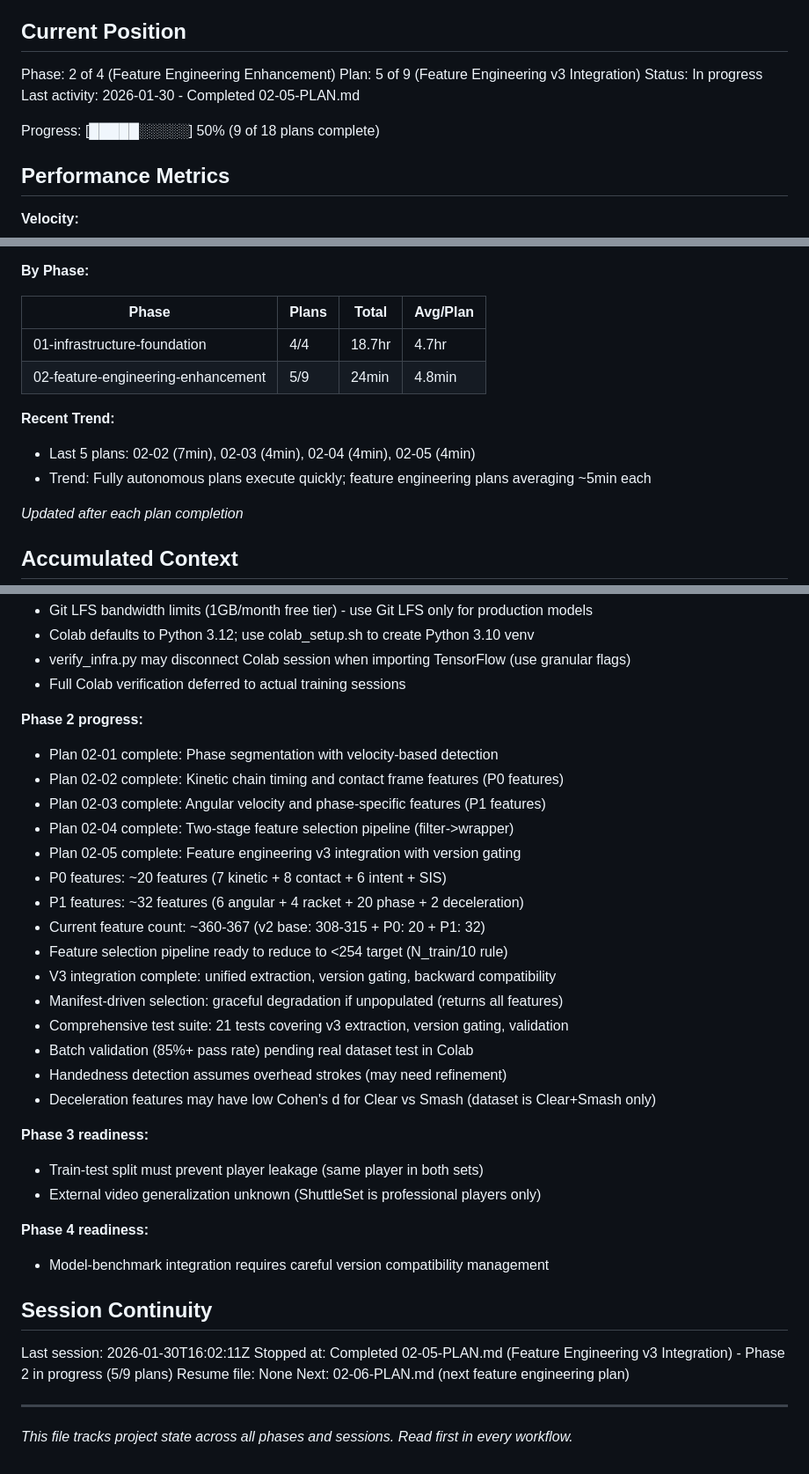
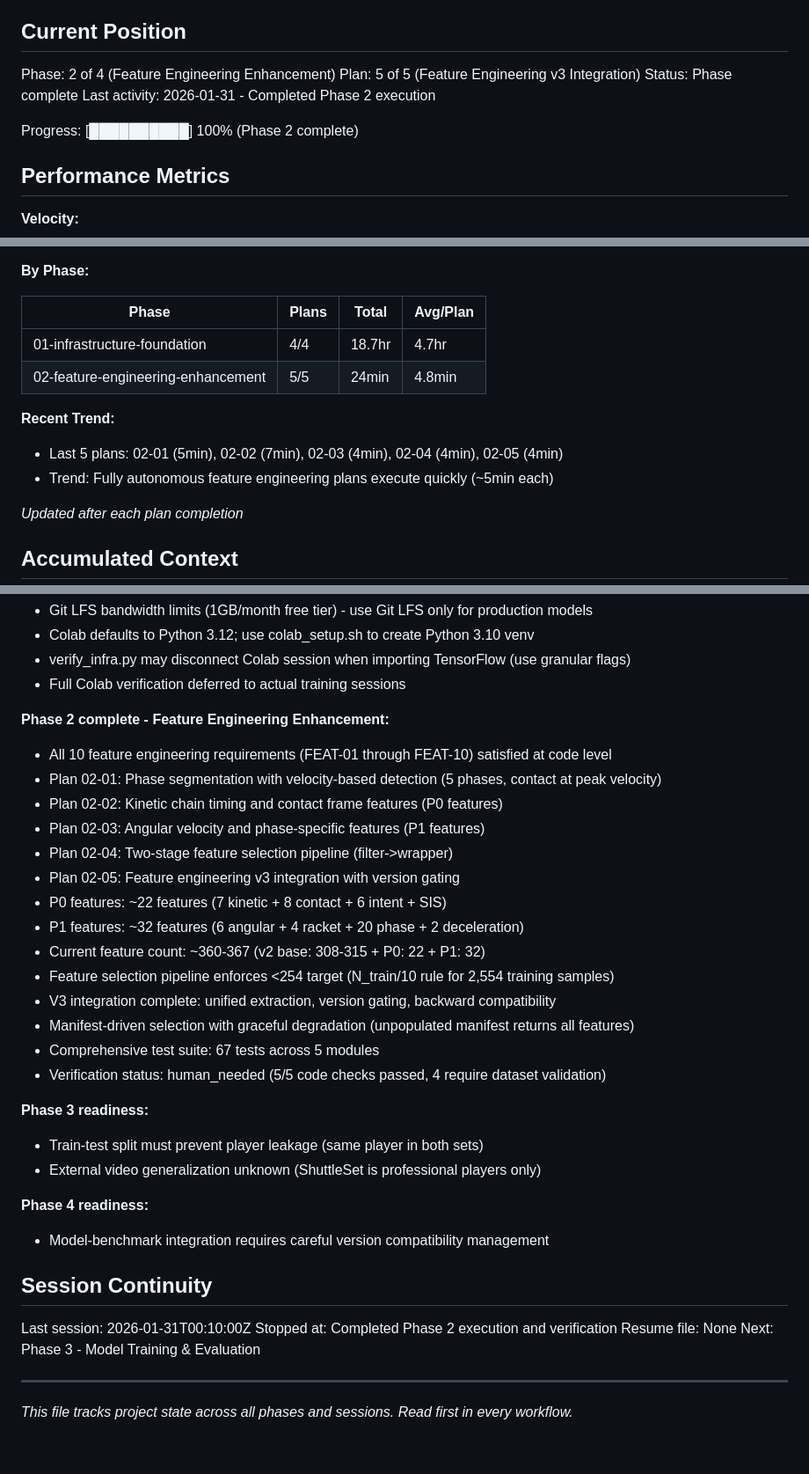
Before and after one commit to paulgk/iti123_v2, a Markdown page: .planning/STATE.md, 3 parts joined by grey strips. Shown at 88% size. Drawn GitHub-style.

Commit message:
docs(02): complete feature engineering enhancement phase

```diff
--- a/.planning/STATE.md
+++ b/.planning/STATE.md
@@ -10,11 +10,11 @@ See: .planning/PROJECT.md (updated 2026-01-29)
 ## Current Position
 
 Phase: 2 of 4 (Feature Engineering Enhancement)
-Plan: 5 of 9 (Feature Engineering v3 Integration)
-Status: In progress
-Last activity: 2026-01-30 - Completed 02-05-PLAN.md
+Plan: 5 of 5 (Feature Engineering v3 Integration)
+Status: Phase complete
+Last activity: 2026-01-31 - Completed Phase 2 execution
 
-Progress: [█████░░░░░] 50% (9 of 18 plans complete)
+Progress: [██████████] 100% (Phase 2 complete)
 
 ## Performance Metrics
 
@@ -28,11 +28,11 @@ Progress: [█████░░░░░] 50% (9 of 18 plans complete)
 | Phase | Plans | Total | Avg/Plan |
 |-------|-------|-------|----------|
 | 01-infrastructure-foundation | 4/4 | 18.7hr | 4.7hr |
-| 02-feature-engineering-enhancement | 5/9 | 24min | 4.8min |
+| 02-feature-engineering-enhancement | 5/5 | 24min | 4.8min |
 
 **Recent Trend:**
-- Last 5 plans: 02-02 (7min), 02-03 (4min), 02-04 (4min), 02-05 (4min)
-- Trend: Fully autonomous plans execute quickly; feature engineering plans averaging ~5min each
+- Last 5 plans: 02-01 (5min), 02-02 (7min), 02-03 (4min), 02-04 (4min), 02-05 (4min)
+- Trend: Fully autonomous feature engineering plans execute quickly (~5min each)
 
 *Updated after each plan completion*
 
@@ -108,22 +108,21 @@ None yet.
 - verify_infra.py may disconnect Colab session when importing TensorFlow (use granular flags)
 - Full Colab verification deferred to actual training sessions
 
-**Phase 2 progress:**
-- Plan 02-01 complete: Phase segmentation with velocity-based detection
-- Plan 02-02 complete: Kinetic chain timing and contact frame features (P0 features)
-- Plan 02-03 complete: Angular velocity and phase-specific features (P1 features)
-- Plan 02-04 complete: Two-stage feature selection pipeline (filter->wrapper)
-- Plan 02-05 complete: Feature engineering v3 integration with version gating
-- P0 features: ~20 features (7 kinetic + 8 contact + 6 intent + SIS)
+**Phase 2 complete - Feature Engineering Enhancement:**
+- All 10 feature engineering requirements (FEAT-01 through FEAT-10) satisfied at code level
+- Plan 02-01: Phase segmentation with velocity-based detection (5 phases, contact at peak velocity)
+- Plan 02-02: Kinetic chain timing and contact frame features (P0 features)
+- Plan 02-03: Angular velocity and phase-specific features (P1 features)
+- Plan 02-04: Two-stage feature selection pipeline (filter->wrapper)
+- Plan 02-05: Feature engineering v3 integration with version gating
+- P0 features: ~22 features (7 kinetic + 8 contact + 6 intent + SIS)
 - P1 features: ~32 features (6 angular + 4 racket + 20 phase + 2 deceleration)
-- Current feature count: ~360-367 (v2 base: 308-315 + P0: 20 + P1: 32)
-- Feature selection pipeline ready to reduce to <254 target (N_train/10 rule)
+- Current feature count: ~360-367 (v2 base: 308-315 + P0: 22 + P1: 32)
+- Feature selection pipeline enforces <254 target (N_train/10 rule for 2,554 training samples)
 - V3 integration complete: unified extraction, version gating, backward compatibility
-- Manifest-driven selection: graceful degradation if unpopulated (returns all features)
-- Comprehensive test suite: 21 tests covering v3 extraction, version gating, validation
-- Batch validation (85%+ pass rate) pending real dataset test in Colab
-- Handedness detection assumes overhead strokes (may need refinement)
-- Deceleration features may have low Cohen's d for Clear vs Smash (dataset is Clear+Smash only)
+- Manifest-driven selection with graceful degradation (unpopulated manifest returns all features)
+- Comprehensive test suite: 67 tests across 5 modules
+- Verification status: human_needed (5/5 code checks passed, 4 require dataset validation)
 
 **Phase 3 readiness:**
 - Train-test split must prevent player leakage (same player in both sets)
@@ -134,10 +133,10 @@ None yet.
 
 ## Session Continuity
 
-Last session: 2026-01-30T16:02:11Z
-Stopped at: Completed 02-05-PLAN.md (Feature Engineering v3 Integration) - Phase 2 in progress (5/9 plans)
+Last session: 2026-01-31T00:10:00Z
+Stopped at: Completed Phase 2 execution and verification
 Resume file: None
-Next: 02-06-PLAN.md (next feature engineering plan)
+Next: Phase 3 - Model Training & Evaluation
 
 ---
 
```
Also changed, not shown: .planning/ROADMAP.md (+7 -7 lines), 1 other file.
